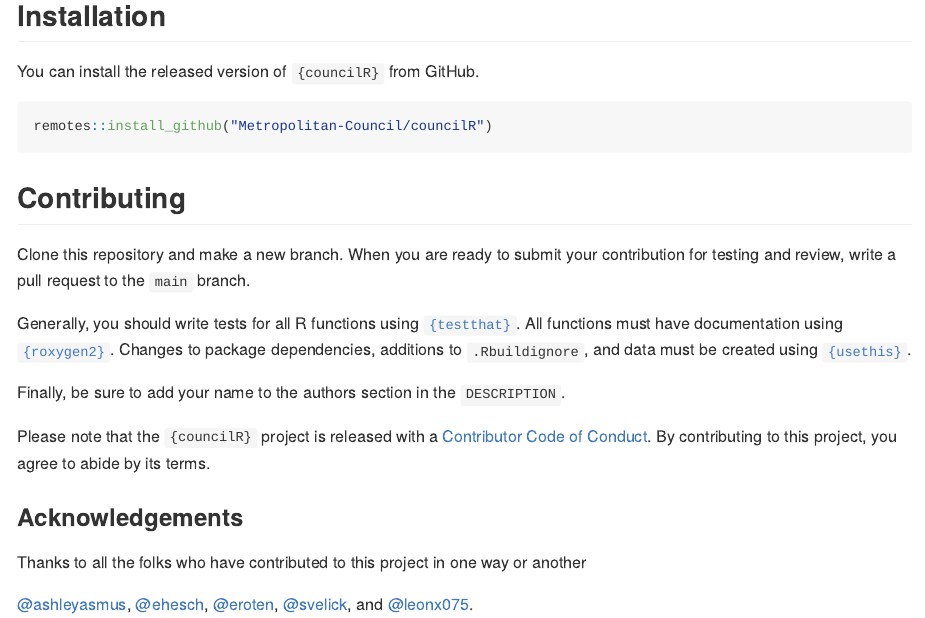
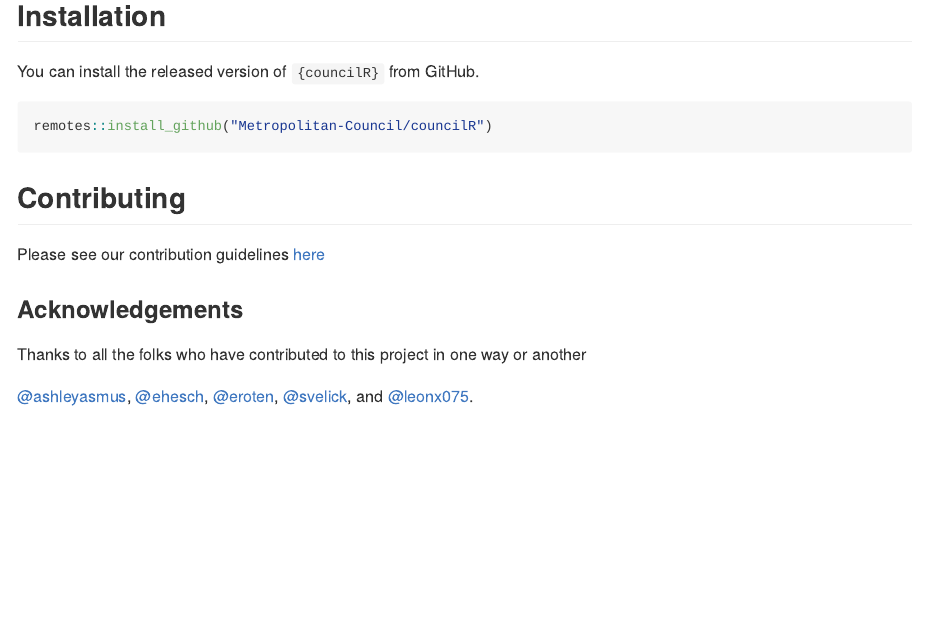
Before and after one commit to Metropolitan-Council/councilR, an R Markdown document (README.Rmd): the page in a window 1100 px wide, from 190 px down. The pictures show the output file README.md that the author committed with the source, drawn offline in the style of GitHub; badge pictures from the web are left out.

Commit message:
use  tidy contribution guide

```diff
--- a/README.Rmd
+++ b/README.Rmd
@@ -32,15 +32,7 @@ remotes::install_github("Metropolitan-Council/councilR")
 
 ## Contributing
 
-Clone this repository and make a new branch. When you are ready to submit your contribution for testing and review, write a pull request to the `main` branch.
-
-Generally, you should write tests for all R functions using [`{testthat}`](https://testthat.r-lib.org/). All functions must have documentation using [`{roxygen2}`](https://roxygen2.r-lib.org/). Changes to package dependencies, additions to `.Rbuildignore`, and data must be created using [`{usethis}`](https://usethis.r-lib.org/).
-
-Finally, be sure to add your name to the authors section in the `DESCRIPTION`.
-
-Please note that the `{councilR}` project is released with a
-[Contributor Code of Conduct](.github/CODE_OF_CONDUCT.md).
-By contributing to this project, you agree to abide by its terms.
+Please see our contribution guidelines [here](.github/CONTRIBUTING.md).
 
 ### Acknowledgements
 
```
Also changed, not shown: .github/CONTRIBUTING.md (added), README.md.
